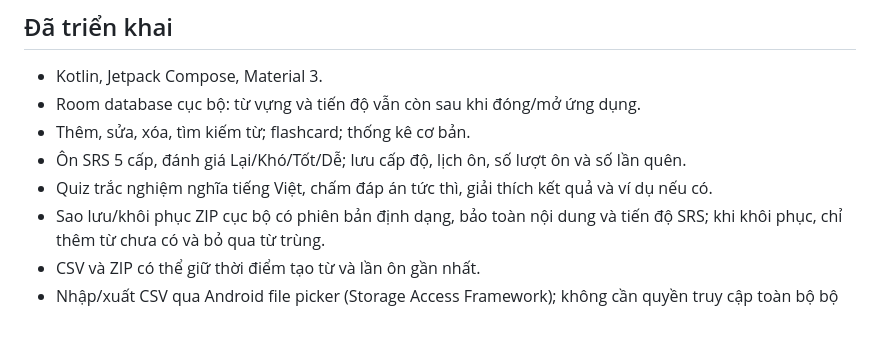
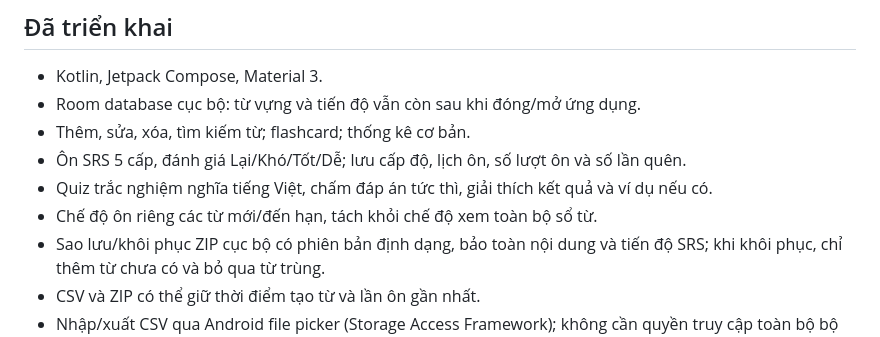
Before and after one commit to letranminhtu197-cloud/Vocab, a Markdown page: README.md, the part around the change. Rendered like a GitHub page.

Commit message:
Document due-only spaced repetition mode

```diff
--- a/README.md
+++ b/README.md
@@ -8,6 +8,7 @@
 - Thêm, sửa, xóa, tìm kiếm từ; flashcard; thống kê cơ bản.
 - Ôn SRS 5 cấp, đánh giá Lại/Khó/Tốt/Dễ; lưu cấp độ, lịch ôn, số lượt ôn và số lần quên.
 - Quiz trắc nghiệm nghĩa tiếng Việt, chấm đáp án tức thì, giải thích kết quả và ví dụ nếu có.
+- Chế độ ôn riêng các từ mới/đến hạn, tách khỏi chế độ xem toàn bộ sổ từ.
 - Sao lưu/khôi phục ZIP cục bộ có phiên bản định dạng, bảo toàn nội dung và tiến độ SRS; khi khôi phục, chỉ thêm từ chưa có và bỏ qua từ trùng.
 - CSV và ZIP có thể giữ thời điểm tạo từ và lần ôn gần nhất.
 - Nhập/xuất CSV qua Android file picker (Storage Access Framework); không cần quyền truy cập toàn bộ bộ nhớ.
```
